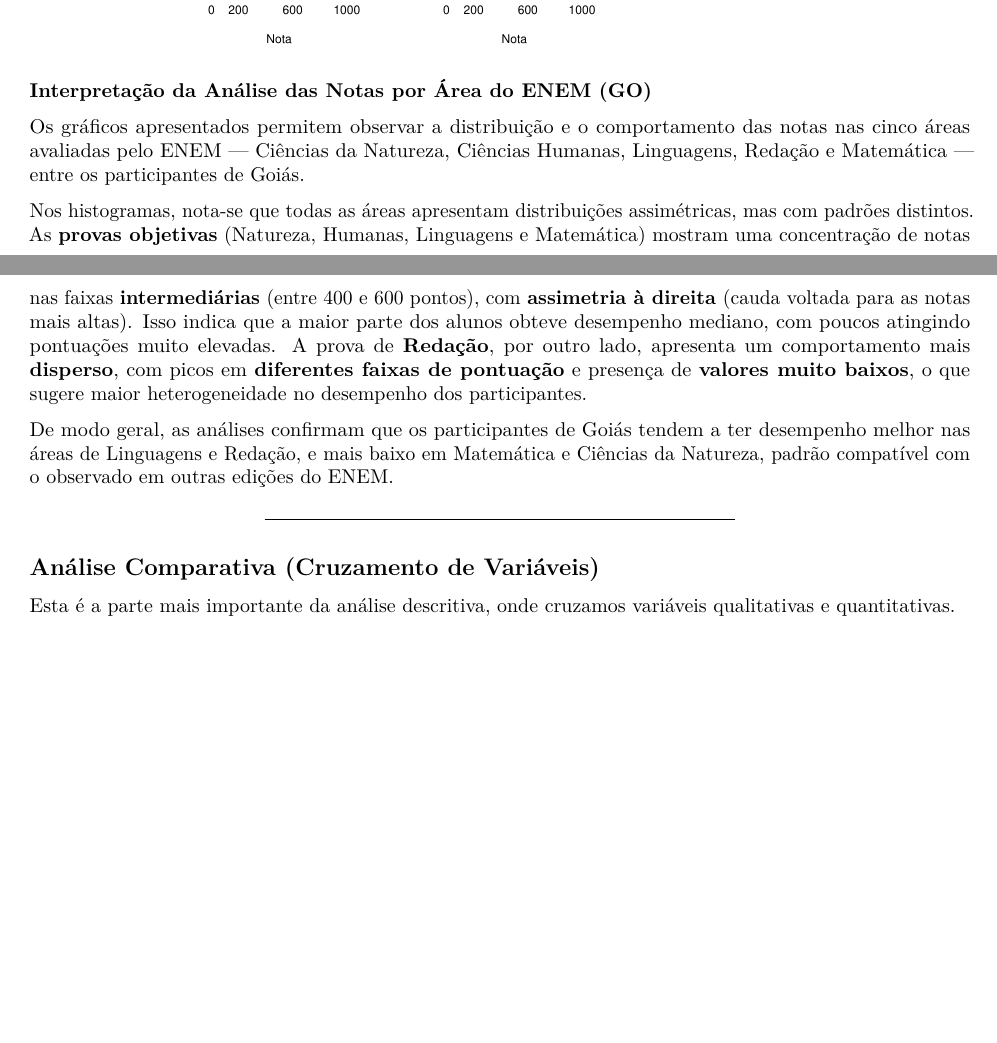
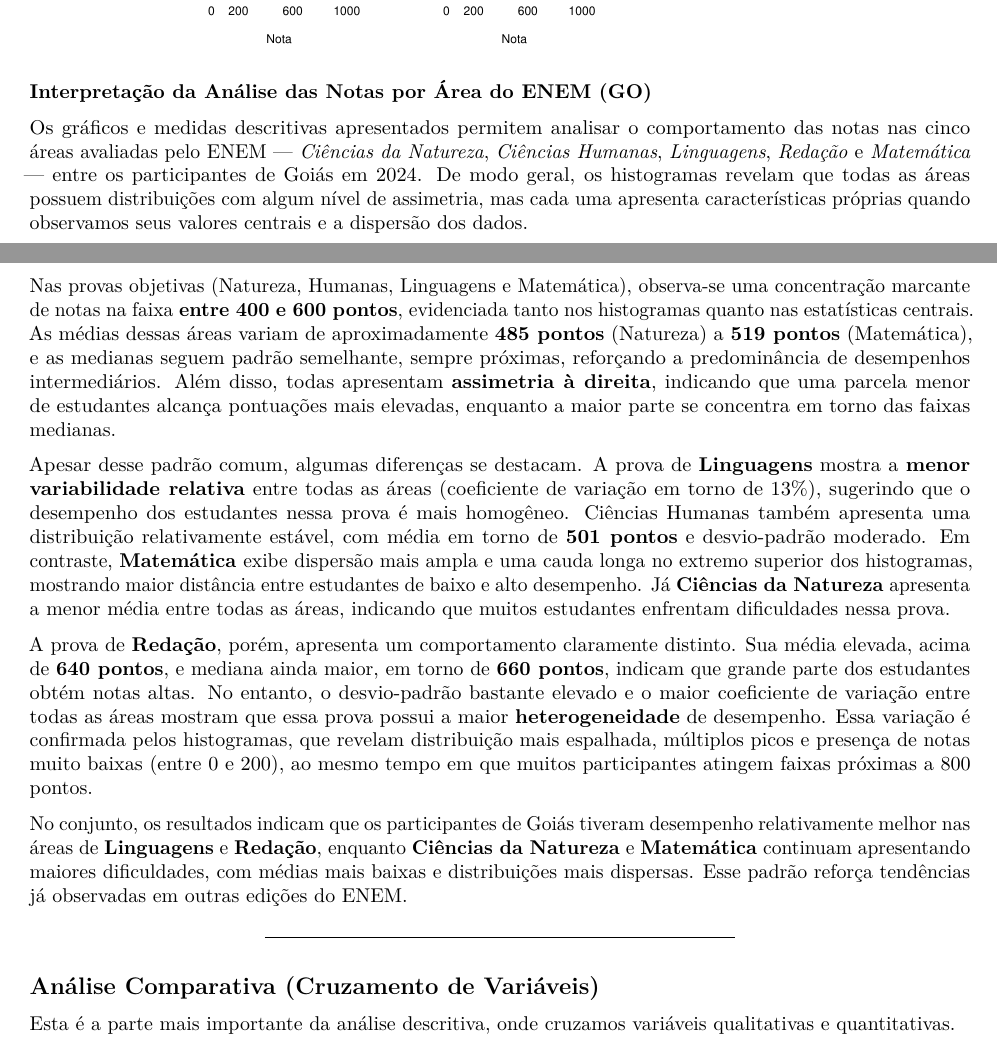
Before and after one commit to Aquiles-Reis/Projeto_Probabilidade_e_Estat-sica, an R Markdown document (DADOS/02_analise_descritiva.Rmd): two parts of pages 5 and 6 of 9 before the commit and two parts of pages 5 and 6 of 10 after it, joined at a grey line, cut so that both start at the same text, the shorter picture padded with empty space. Rendered offline with R 4.5, knitr and Pandoc, then LaTeX, with nearby package versions.

Commit message:
Ajustar analise

```diff
--- a/DADOS/02_analise_descritiva.Rmd
+++ b/DADOS/02_analise_descritiva.Rmd
@@ -397,12 +397,15 @@
 
 **Interpretação da Análise das Notas por Área do ENEM (GO)**
 
-Os gráficos apresentados permitem observar a distribuição e o comportamento das notas nas cinco áreas avaliadas pelo ENEM — Ciências da Natureza, Ciências Humanas, Linguagens, Redação e Matemática — entre os participantes de Goiás.
+Os gráficos e medidas descritivas apresentados permitem analisar o comportamento das notas nas cinco áreas avaliadas pelo ENEM — *Ciências da Natureza*, *Ciências Humanas*, *Linguagens*, *Redação* e *Matemática* — entre os participantes de Goiás em 2024. De modo geral, os histogramas revelam que todas as áreas possuem distribuições com algum nível de assimetria, mas cada uma apresenta características próprias quando observamos seus valores centrais e a dispersão dos dados.
 
-Nos histogramas, nota-se que todas as áreas apresentam distribuições assimétricas, mas com padrões distintos. As **provas objetivas** (Natureza, Humanas, Linguagens e Matemática) mostram uma concentração de notas nas faixas **intermediárias** (entre 400 e 600 pontos), com **assimetria à direita** (cauda voltada para as notas mais altas). Isso indica que a maior parte dos alunos obteve desempenho mediano, com poucos atingindo pontuações muito elevadas.
-A prova de **Redação**, por outro lado, apresenta um comportamento mais **disperso**, com picos em **diferentes faixas de pontuação** e presença de **valores muito baixos**, o que sugere maior heterogeneidade no desempenho dos participantes.
+Nas provas objetivas (Natureza, Humanas, Linguagens e Matemática), observa-se uma concentração marcante de notas na faixa **entre 400 e 600 pontos**, evidenciada tanto nos histogramas quanto nas estatísticas centrais. As médias dessas áreas variam de aproximadamente **485 pontos** (Natureza) a **519 pontos** (Matemática), e as medianas seguem padrão semelhante, sempre próximas, reforçando a predominância de desempenhos intermediários. Além disso, todas apresentam **assimetria à direita**, indicando que uma parcela menor de estudantes alcança pontuações mais elevadas, enquanto a maior parte se concentra em torno das faixas medianas.
 
-De modo geral, as análises confirmam que os participantes de Goiás tendem a ter desempenho melhor nas áreas de Linguagens e Redação, e mais baixo em Matemática e Ciências da Natureza, padrão compatível com o observado em outras edições do ENEM.
+Apesar desse padrão comum, algumas diferenças se destacam. A prova de **Linguagens** mostra a **menor variabilidade relativa** entre todas as áreas (coeficiente de variação em torno de 13%), sugerindo que o desempenho dos estudantes nessa prova é mais homogêneo. Ciências Humanas também apresenta uma distribuição relativamente estável, com média em torno de **501 pontos** e desvio-padrão moderado. Em contraste, **Matemática** exibe dispersão mais ampla e uma cauda longa no extremo superior dos histogramas, mostrando maior distância entre estudantes de baixo e alto desempenho. Já **Ciências da Natureza** apresenta a menor média entre todas as áreas, indicando que muitos estudantes enfrentam dificuldades nessa prova.
+
+A prova de **Redação**, porém, apresenta um comportamento claramente distinto. Sua média elevada, acima de **640 pontos**, e mediana ainda maior, em torno de **660 pontos**, indicam que grande parte dos estudantes obtém notas altas. No entanto, o desvio-padrão bastante elevado e o maior coeficiente de variação entre todas as áreas mostram que essa prova possui a maior **heterogeneidade** de desempenho. Essa variação é confirmada pelos histogramas, que revelam distribuição mais espalhada, múltiplos picos e presença de notas muito baixas (entre 0 e 200), ao mesmo tempo em que muitos participantes atingem faixas próximas a 800 pontos.
+
+No conjunto, os resultados indicam que os participantes de Goiás tiveram desempenho relativamente melhor nas áreas de **Linguagens** e **Redação**, enquanto **Ciências da Natureza** e **Matemática** continuam apresentando maiores dificuldades, com médias mais baixas e distribuições mais dispersas. Esse padrão reforça tendências já observadas em outras edições do ENEM.
 
 ***
 
```
